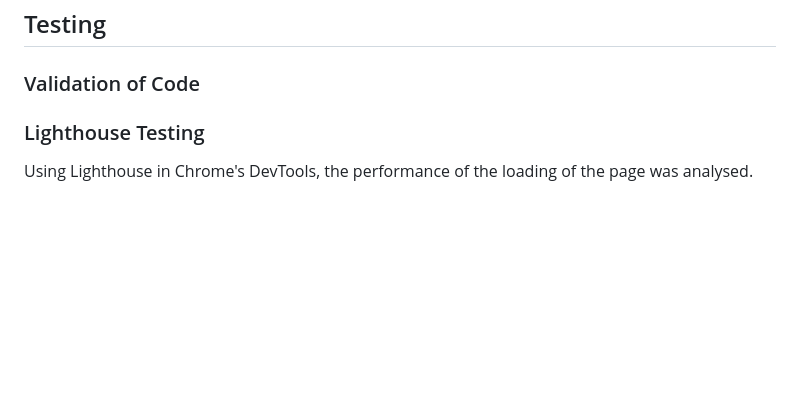
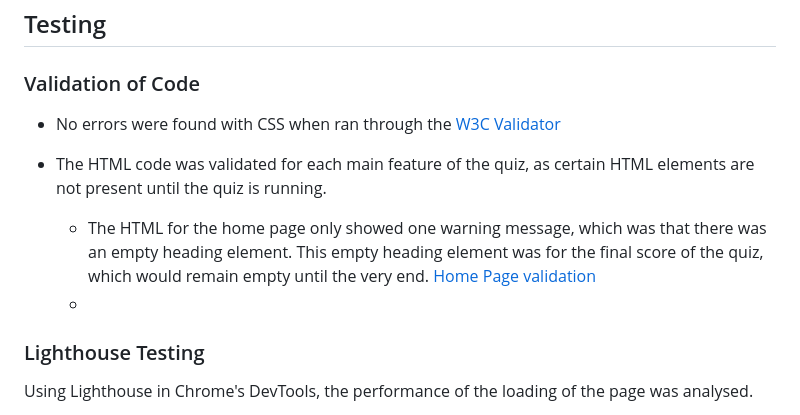
Before and after one commit to mariam138/ultimate-ateez-quiz, a Markdown page: README.md, the part around the change. GitHub-like rendering; blank space fills up the shorter version.

Commit message:
docs: add css and html home page validation

```diff
--- a/README.md
+++ b/README.md
@@ -137,6 +137,13 @@ A third feature would be to implement a timer to each question, maybe for a hard
 
 ### Validation of Code
 
+- No errors were found with CSS when ran through the [W3C Validator](https://jigsaw.w3.org/css-validator/validator?uri=https%3A%2F%2Fmariam138.github.io%2Fultimate-ateez-quiz%2F&profile=css3svg&usermedium=all&warning=1&vextwarning=&lang=en#css)
+
+- The HTML code was validated for each main feature of the quiz, as certain HTML elements are not present until the quiz is running.
+    - The HTML for the home page only showed one warning message, which was that there was an empty heading element. This empty heading element was for the final score of the quiz, which would remain empty until the very end. [Home Page validation](https://validator.w3.org/nu/?doc=https%3A%2F%2Fmariam138.github.io%2Fultimate-ateez-quiz%2F)
+    -
+
+
 ### Lighthouse Testing
 
 Using Lighthouse in Chrome's DevTools, the performance of the loading of the page was analysed.
```
